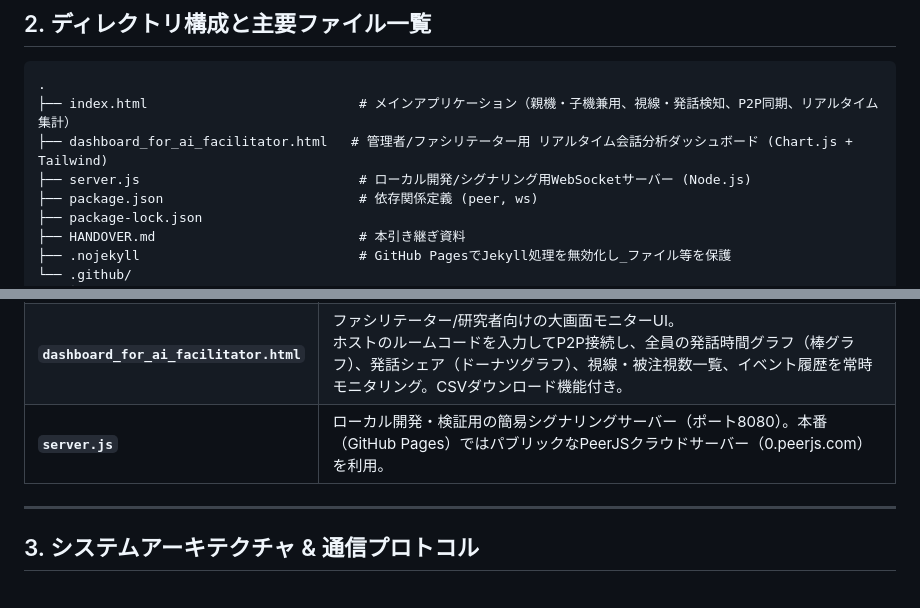
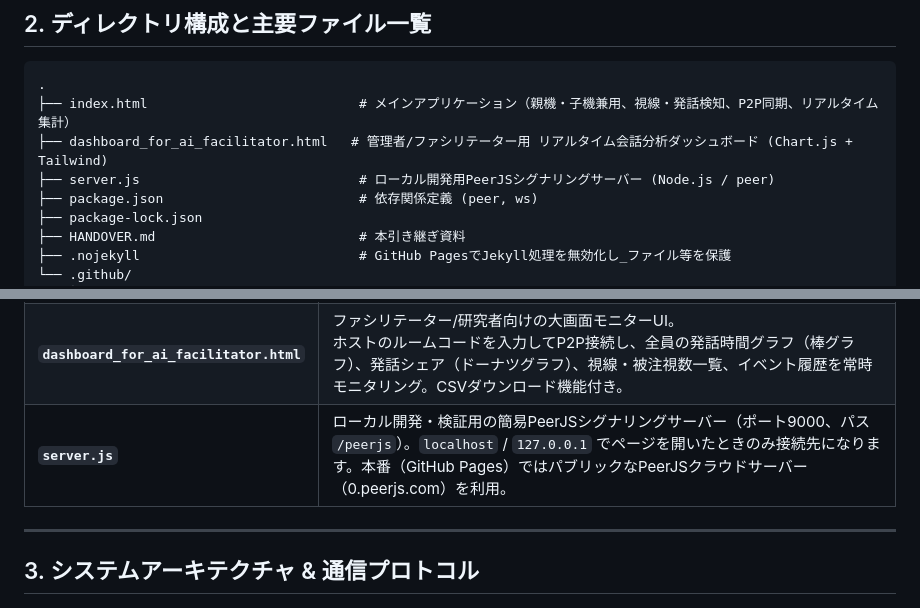
Before and after one commit to ai-chaan/3-project, a Markdown page: HANDOVER.md, 2 parts joined by grey strips. Rendered like a GitHub page.

Commit message:
docs: READMEを追加し、HANDOVERのserver.js説明を実装に合わせて修正
server.jsはWebSocketサーバー(ポート8080)ではなくPeerServer(ポート9000)のため訂正。

Co-Authored-By: Claude Sonnet 5 <noreply@anthropic.com>

```diff
--- a/HANDOVER.md
+++ b/HANDOVER.md
@@ -21,7 +21,7 @@
 .
 ├── index.html                           # メインアプリケーション（親機・子機兼用、視線・発話検知、P2P同期、リアルタイム集計）
 ├── dashboard_for_ai_facilitator.html   # 管理者/ファシリテーター用 リアルタイム会話分析ダッシュボード (Chart.js + Tailwind)
-├── server.js                            # ローカル開発/シグナリング用WebSocketサーバー (Node.js)
+├── server.js                            # ローカル開発用PeerJSシグナリングサーバー (Node.js / peer)
 ├── package.json                         # 依存関係定義 (peer, ws)
 ├── package-lock.json
 ├── HANDOVER.md                          # 本引き継ぎ資料
@@ -36,7 +36,7 @@
 | :--- | :--- |
 | **`index.html`** | 参加者が開くメインUI。親機（Host）または子機（Guest）として動作。<br>・座席設定（ドラッグ配置と子機への自動同期）<br>・MediaPipe FaceMeshによる視線推定（鼻・顔の端の座標）<br>・マイク音量＋口元変形ベクトルによる厳密な発話検知<br>・PeerJSによるP2Pメッシュ/スター型データ通信<br>・各参加者への個別アドバイス送信＆「寂しいよ」アラート<br>・リアルタイム集計テーブル＆CSVエクスポート |
 | **`dashboard_for_ai_facilitator.html`** | ファシリテーター/研究者向けの大画面モニターUI。<br>ホストのルームコードを入力してP2P接続し、全員の発話時間グラフ（棒グラフ）、発話シェア（ドーナツグラフ）、視線・被注視数一覧、イベント履歴を常時モニタリング。CSVダウンロード機能付き。 |
-| **`server.js`** | ローカル開発・検証用の簡易シグナリングサーバー（ポート8080）。本番（GitHub Pages）ではパブリックなPeerJSクラウドサーバー（0.peerjs.com）を利用。 |
+| **`server.js`** | ローカル開発・検証用の簡易PeerJSシグナリングサーバー（ポート9000、パス `/peerjs`）。`localhost` / `127.0.0.1` でページを開いたときのみ接続先になります。本番（GitHub Pages）ではパブリックなPeerJSクラウドサーバー（0.peerjs.com）を利用。 |
 
 ---
 
```
Also changed, not shown: README.md (added, +37 -0 lines).
